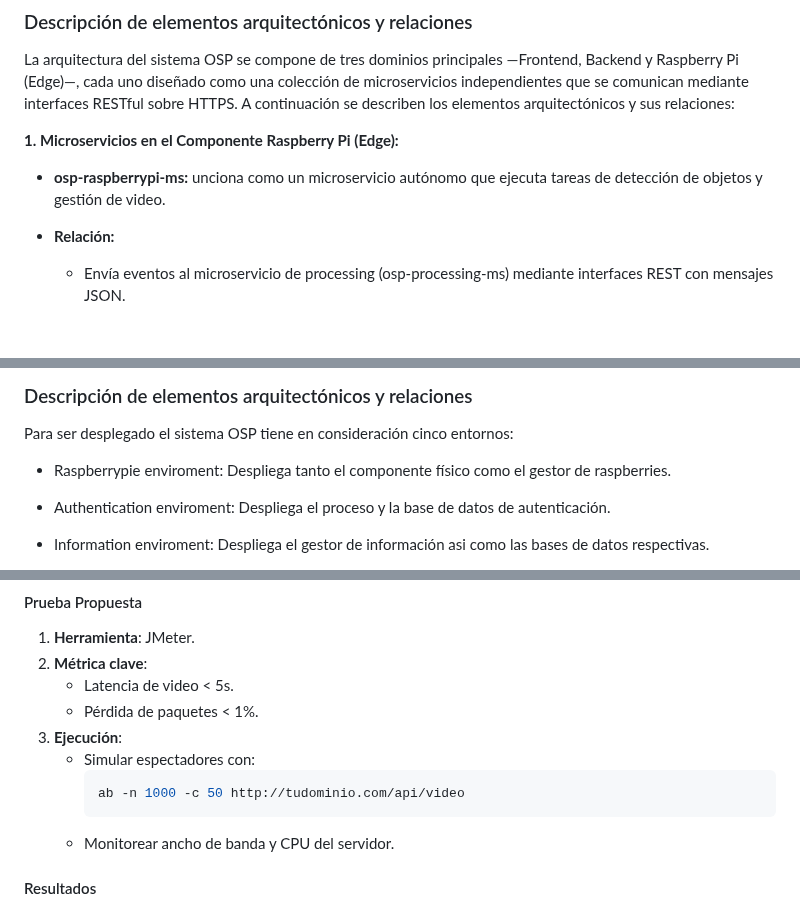
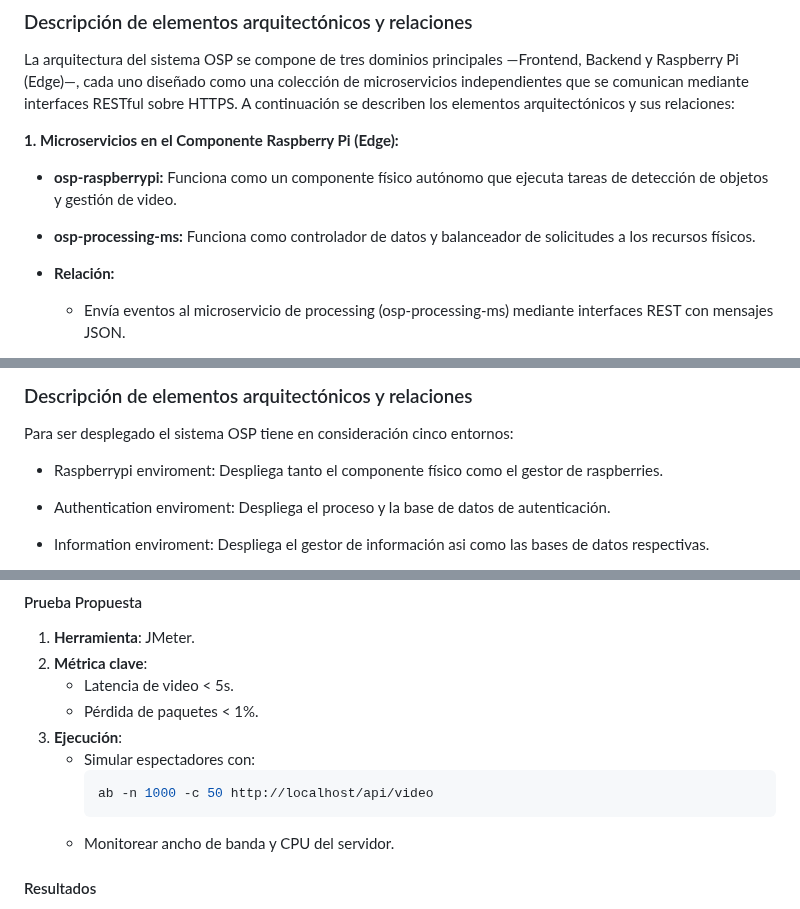
Before and after one commit to dafmontenegro/overwatch-sentinel-platform, a Markdown page: Legacy files/README(prototype 3).md, 3 parts joined by grey strips. GitHub-like rendering; blank space fills up the shorter version.

````diff
--- a/Legacy files/README(prototype 3).md
+++ b/Legacy files/README(prototype 3).md
@@ -67,8 +66,8 @@ La arquitectura del sistema OSP se compone de tres dominios principales —Front
 
 **1. Microservicios en el Componente Raspberry Pi (Edge):**
 
-- **osp-raspberrypi-ms:** unciona como un microservicio autónomo que ejecuta tareas de detección de objetos y gestión de video.
-
+- **osp-raspberrypi:** Funciona como un componente físico autónomo que ejecuta tareas de detección de objetos y gestión de video.
+- **osp-processing-ms:** Funciona como controlador de datos y balanceador de solicitudes a los recursos físicos.
 - **Relación:**
 
    - Envía eventos al microservicio de processing (osp-processing-ms) mediante interfaces REST con mensajes JSON.
@@ -180,7 +179,7 @@ El sistema OSP maneja cuatro capas en este caso:
 ### Descripción de elementos arquitectónicos y relaciones
 Para ser desplegado el sistema OSP tiene en consideración cinco entornos:
 
-   - Raspberrypie enviroment: Despliega tanto el componente físico como el gestor de raspberries.
+   - Raspberrypi enviroment: Despliega tanto el componente físico como el gestor de raspberries.
 
 
    - Authentication enviroment: Despliega el proceso y la base de datos de autenticación.
@@ -368,7 +367,7 @@ Identificar el límite de espectadores concurrentes antes de colapsar.
 3. **Ejecución**:
    - Simular espectadores con:
      ```bash
-     ab -n 1000 -c 50 http://tudominio.com/api/video
+     ab -n 1000 -c 50 http://localhost/api/video
      ```
    - Monitorear ancho de banda y CPU del servidor.
 
````
Also changed, not shown: other parts of Legacy files/README(prototype 3).md (+1 -2 lines).
